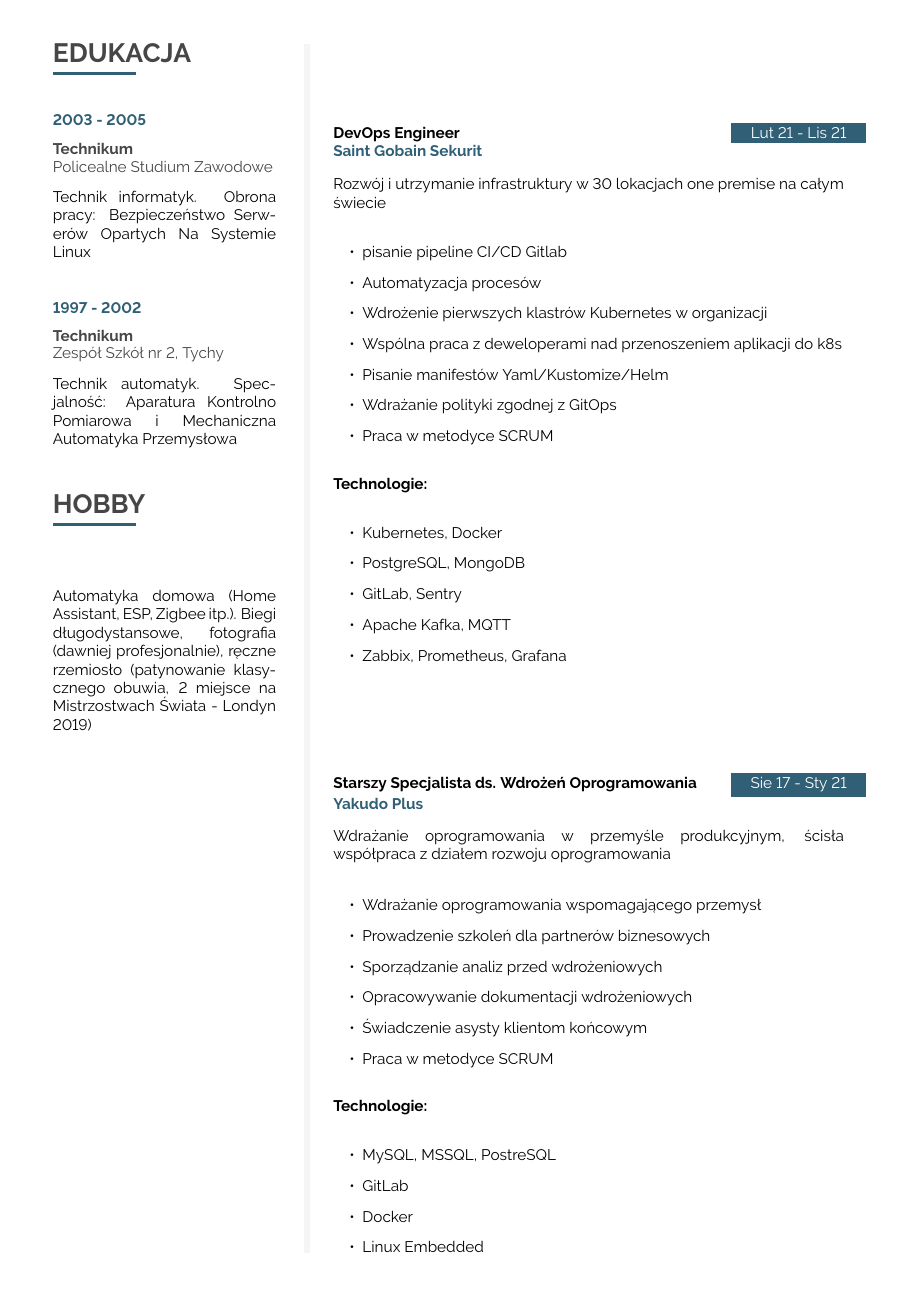
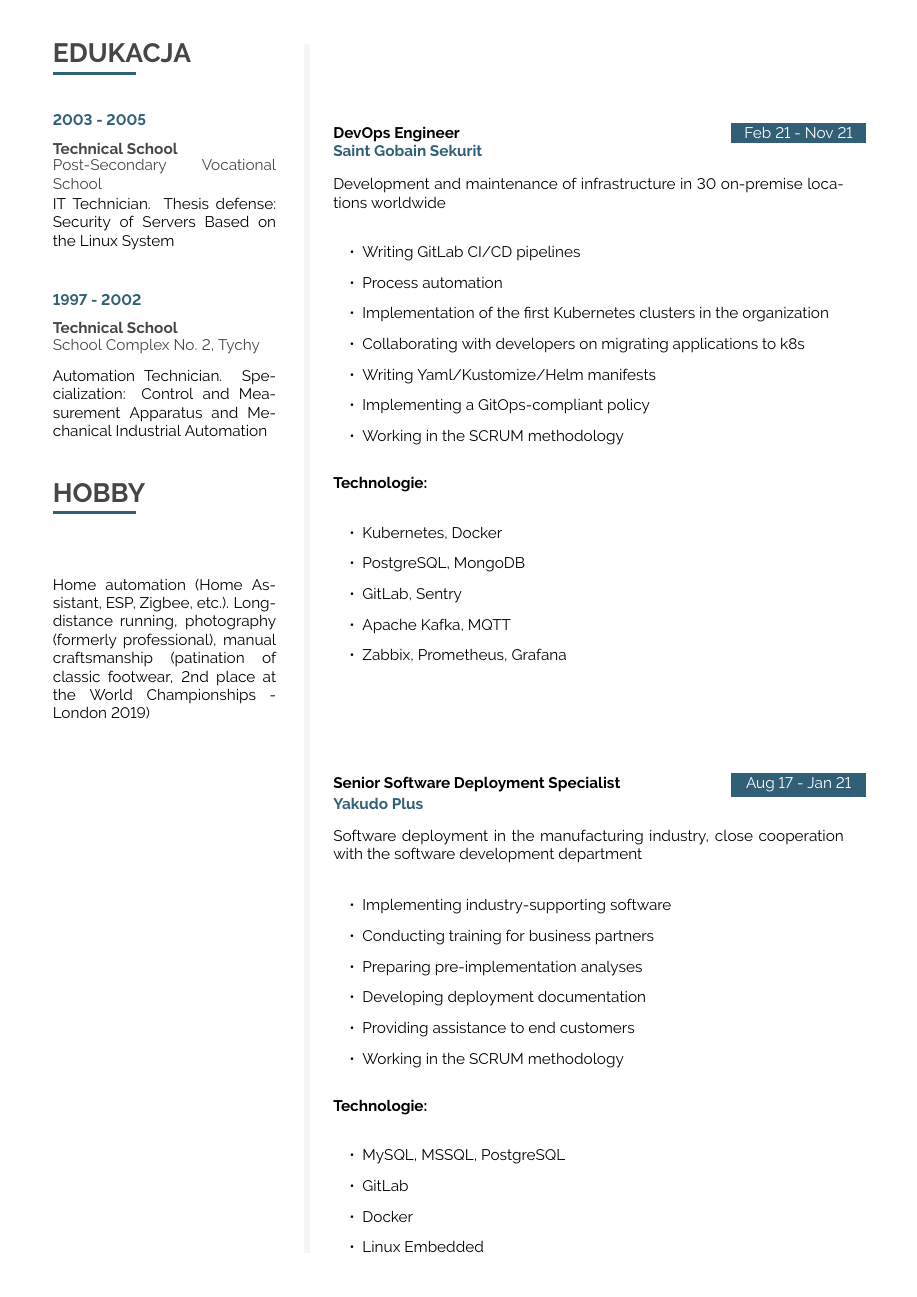
Before and after one commit to AndrzejOlender/resume-cv, a LaTeX document (main.tex): page 2 of 3. Compiled offline with pdfLaTeX.

Commit message:
transkate CV to EN

```diff
--- a/main.tex
+++ b/main.tex
@@ -300,15 +300,15 @@
 
 \cvmetaevent
 {2003 - 2005}
-{Technikum}
-{Policealne Studium Zawodowe}
-{Technik informatyk. Obrona pracy: Bezpieczeństwo Serwerów Opartych Na Systemie Linux}
+{Technical School}
+{Post-Secondary Vocational School}
+{IT Technician. Thesis defense: Security of Servers Based on the Linux System}
 
 \cvmetaevent
 {1997 - 2002}
-{Technikum}
-{Zespół Szkół nr 2, Tychy}
-{Technik automatyk. Specjalność: Aparatura Kontrolno Pomiarowa i Mechaniczna Automatyka Przemysłowa}
+{Technical School}
+{School Complex No. 2, Tychy}
+{Automation Technician. Specialization: Control and Measurement Apparatus and Mechanical Industrial Automation}
 
 % --- HOBBY ---
 \cvsection{HOBBY}
@@ -317,8 +317,7 @@
 {}
 {}
 {}
-{Automatyka domowa (Home Assistant, ESP, Zigbee itp.). Biegi długodystansowe, fotografia (dawniej profesjonalnie), ręczne rzemiosło (patynowanie klasycznego obuwia, 2 miejsce na Mistrzostwach Świata - Londyn 2019) }
-
+{Home automation (Home Assistant, ESP, Zigbee, etc.). Long-distance running, photography (formerly professional), manual craftsmanship (patination of classic footwear, 2nd place at the World Championships - London 2019) }
 \vfill
 
 \mbox{} % hotfix to place qrcode on the bottom when there are not other elements
@@ -353,18 +353,18 @@ Potrafię pracować w stresie, dobrze komunikuje się z zespołami ludzi, jestem
 \cvevent
-	{Lis 21 - Now}
-	{Site Reliability Engineering (SRE)}
+    {Nov 21 - Present}
+    {Site Reliability Engineer (SRE)}
     {eSky.pl S.A}
-	{Rozwój i utrzymanie infrastruktury hybrydowej Google Cloud/Onprem}
+    {Development and maintenance of hybrid Google Cloud/On-prem infrastructure}
     {\cvlist{
-		\item Automatyzacja procesów, planowanie SLI/SLO/SLA usług.
-		\item Rozwiązywanie bierzących problemów
-		\item rozwój infrastruktury
-		\item Praca w metodyce SCRUM
+        \item Automation of processes, planning of SLI/SLO/SLA services.
+        \item Solving current problems, migration of onprem services to the GCP
+        \item Infrastructure development
+        \item Working in the SCRUM methodology
     }}
     {\cvlist {
         \item Google Cloud, Terraform, Ansible
         \item Kubernetes, Consul
-		\item PostgreSQL, MongoDB, Redis
+        \item PostgreSQL, MongoDB, Redis, Kafka
         \item ArgoCD, Spinnaker, Jenkins
         \item Confluence, Bitbucket
         \item Prometheus, Grafana, ELK Stack
@@ -372,18 +372,18 @@ Potrafię pracować w stresie, dobrze komunikuje się z zespołami ludzi, jestem
     }}
 \vfill\null
 \cvevent
-	{Lut 21 - Lis 21}
+    {Feb 21 - Nov 21}
     {DevOps Engineer}
     {Saint Gobain Sekurit}
-	{Rozwój i utrzymanie infrastruktury w 30 lokacjach one premise na całym świecie}
+    {Development and maintenance of infrastructure in 30 on-premise locations worldwide}
     {\cvlist{
-		\item pisanie pipeline CI/CD Gitlab
-		\item Automatyzacja procesów
-		\item Wdrożenie pierwszych klastrów Kubernetes w organizacji
-		\item Wspólna praca z deweloperami nad przenoszeniem aplikacji do k8s
-		\item Pisanie manifestów Yaml/Kustomize/Helm
-		\item Wdrażanie polityki zgodnej z GitOps
-		\item Praca w metodyce SCRUM
+        \item Writing GitLab CI/CD pipelines
+        \item Process automation
+        \item Implementation of the first Kubernetes clusters in the organization
+        \item Collaborating with developers on migrating applications to k8s
+        \item Writing Yaml/Kustomize/Helm manifests
+        \item Implementing a GitOps-compliant policy
+        \item Working in the SCRUM methodology
     }}
     {\cvlist {
         \item Kubernetes, Docker
@@ -395,20 +395,20 @@ Potrafię pracować w stresie, dobrze komunikuje się z zespołami ludzi, jestem
     }}
 \vfill\null
 \cvevent
-	{Sie 17 - Sty 21}
-	{Starszy Specjalista ds. Wdrożeń Oprogramowania}
+    {Aug 17 - Jan 21}
+    {Senior Software Deployment Specialist}
     {Yakudo Plus}
-	{Wdrażanie oprogramowania w przemyśle produkcyjnym, ścisła współpraca z działem rozwoju oprogramowania}
+    {Software deployment in the manufacturing industry, close cooperation with the software development department}
     {\cvlist{
-		\item Wdrażanie oprogramowania wspomagającego przemysł
-		\item Prowadzenie szkoleń dla partnerów biznesowych
-		\item Sporządzanie analiz przed wdrożeniowych
-		\item Opracowywanie dokumentacji wdrożeniowych
-		\item Świadczenie asysty klientom końcowym
-		\item Praca w metodyce SCRUM
+        \item Implementing industry-supporting software
+        \item Conducting training for business partners
+        \item Preparing pre-implementation analyses
+        \item Developing deployment documentation
+        \item Providing assistance to end customers
+        \item Working in the SCRUM methodology
     }}
     {\cvlist {
-		\item MySQL, MSSQL, PostreSQL
+        \item MySQL, MSSQL, PostgreSQL
         \item GitLab
         \item Docker
         \item Linux Embedded
@@ -426 +422,0 @@ Potrafię pracować w stresie, dobrze komunikuje się z zespołami ludzi, jestem
-		\item Prowadzenie szkoleń dla partnerów serwisowych
```
Also changed, not shown: .github/workflows/main.yml (+1 -1 lines), main.tex (26 more changed lines). Lines whose indentation alone changed are shown as unchanged.
